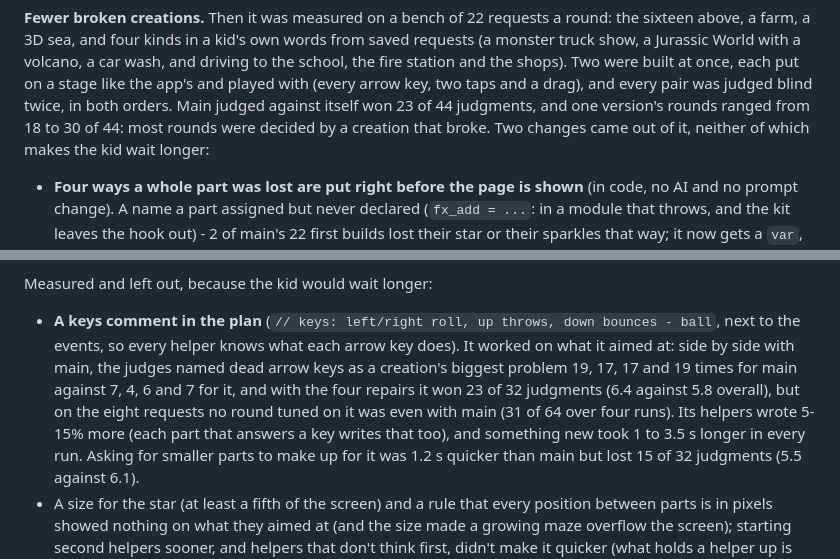
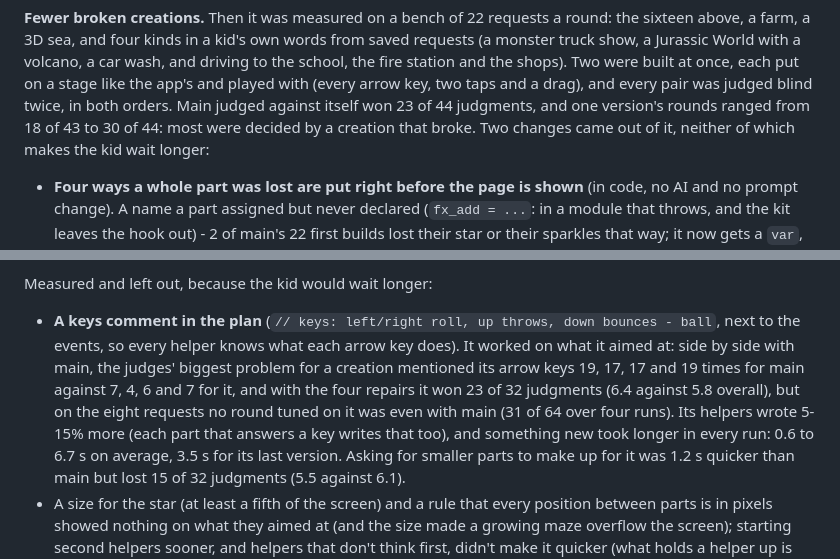
Before and after one commit to F286/build-buddy, a Markdown page: README.md, 2 parts joined by grey strips. Drawn GitHub-style.

Commit message:
README: numbers as the bench files have them
Co-Authored-By: Claude Opus 5.5 <noreply@anthropic.com>

```diff
--- a/README.md
+++ b/README.md
@@ -493,7 +493,7 @@ above, a farm, a 3D sea, and four kinds in a kid's own words from saved requests
 show, a Jurassic World with a volcano, a car wash, and driving to the school, the fire station and
 the shops). Two were built at once, each put on a stage like the app's and played with (every arrow
 key, two taps and a drag), and every pair was judged blind twice, in both orders. Main judged against
-itself won 23 of 44 judgments, and one version's rounds ranged from 18 to 30 of 44: most rounds were
+itself won 23 of 44 judgments, and one version's rounds ranged from 18 of 43 to 30 of 44: most were
 decided by a creation that broke. Two changes came out of it, neither of which makes the kid wait
 longer:
 
@@ -520,11 +520,11 @@ Measured and left out, because the kid would wait longer:
 
 - **A keys comment in the plan** (`// keys: left/right roll, up throws, down bounces - ball`, next to
   the events, so every helper knows what each arrow key does). It worked on what it aimed at: side by
-  side with main, the judges named dead arrow keys as a creation's biggest problem 19, 17, 17 and 19
-  times for main against 7, 4, 6 and 7 for it, and with the four repairs it won 23 of 32 judgments
+  side with main, the judges' biggest problem for a creation mentioned its arrow keys 19, 17, 17 and
+  19 times for main against 7, 4, 6 and 7 for it, and with the four repairs it won 23 of 32 judgments
   (6.4 against 5.8 overall), but on the eight requests no round tuned on it was even with main (31 of
   64 over four runs). Its helpers wrote 5-15% more (each part that answers a key writes that too), and
-  something new took 1 to 3.5 s longer in every run. Asking for smaller parts to make up for it was
+  something new took longer in every run: 0.6 to 6.7 s on average, 3.5 s for its last version. Asking for smaller parts to make up for it was
   1.2 s quicker than main but lost 15 of 32 judgments (5.5 against 6.1).
 - A size for the star (at least a fifth of the screen) and a rule that every position between parts
   is in pixels showed nothing on what they aimed at (and the size made a growing maze overflow the
```
